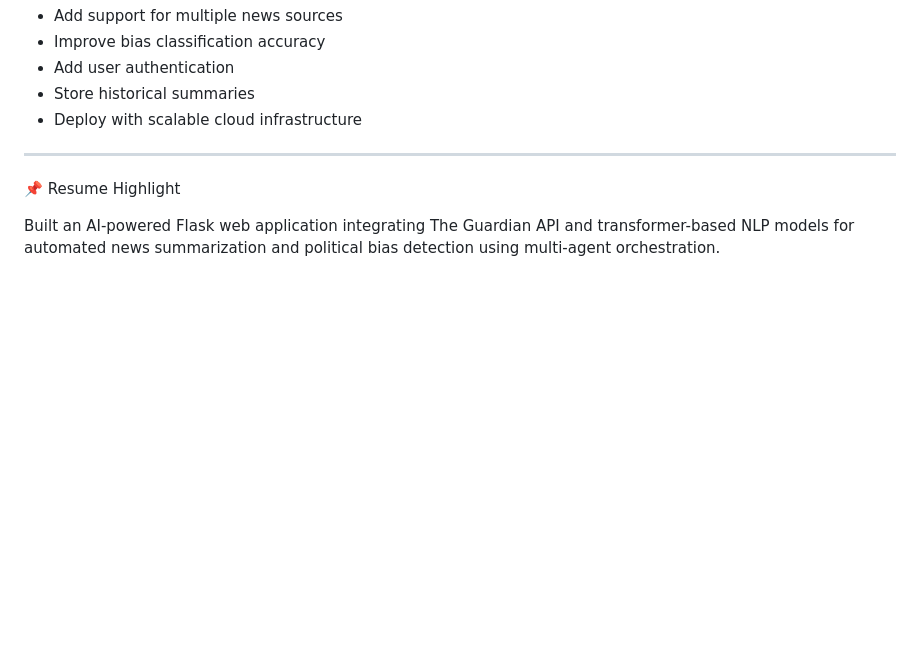
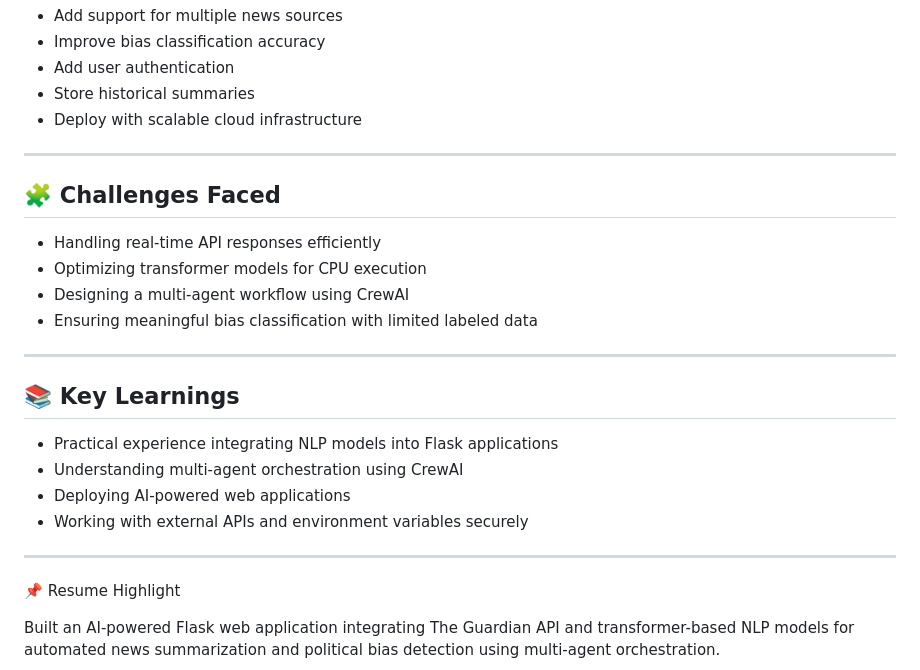
Before and after one commit to meghanshimathur/news-aggregator-bias-detection, a Markdown page: README.md, the part around the change. GitHub-like rendering; blank space fills up the shorter version.

```diff
--- a/README.md
+++ b/README.md
@@ -141,6 +141,20 @@ This project is intended **strictly for educational and academic purposes**, inc
 - Store historical summaries
 - Deploy with scalable cloud infrastructure
 ---
+## 🧩 Challenges Faced
+
+- Handling real-time API responses efficiently
+- Optimizing transformer models for CPU execution
+- Designing a multi-agent workflow using CrewAI
+- Ensuring meaningful bias classification with limited labeled data
+---
+## 📚 Key Learnings
+
+- Practical experience integrating NLP models into Flask applications
+- Understanding multi-agent orchestration using CrewAI
+- Deploying AI-powered web applications
+- Working with external APIs and environment variables securely
+---
 📌 Resume Highlight
 
 Built an AI-powered Flask web application integrating The Guardian API and transformer-based NLP models for automated news summarization and political bias detection using multi-agent orchestration.
```
